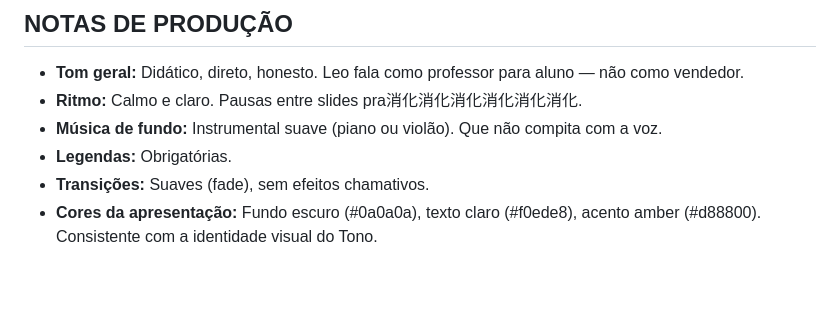
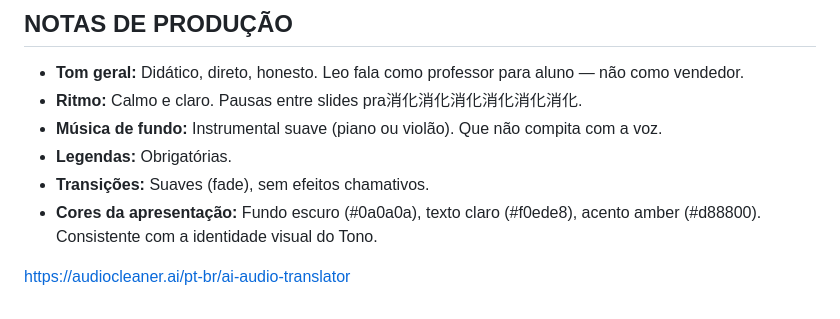
Before and after one commit to lbseven7/tono-art, a Markdown page: script-apresentacao-tono.md, the part around the change. Rendered like a GitHub page; blank space fills up the shorter version.

Commit message:
docs(script-apresentacao-tono): add audiocleaner ai audio translator link

```diff
--- a/script-apresentacao-tono.md
+++ b/script-apresentacao-tono.md
@@ -224,3 +224,5 @@
 - **Legendas:** Obrigatórias.
 - **Transições:** Suaves (fade), sem efeitos chamativos.
 - **Cores da apresentação:** Fundo escuro (#0a0a0a), texto claro (#f0ede8), acento amber (#d88800). Consistente com a identidade visual do Tono.
+
+https://audiocleaner.ai/pt-br/ai-audio-translator
```
